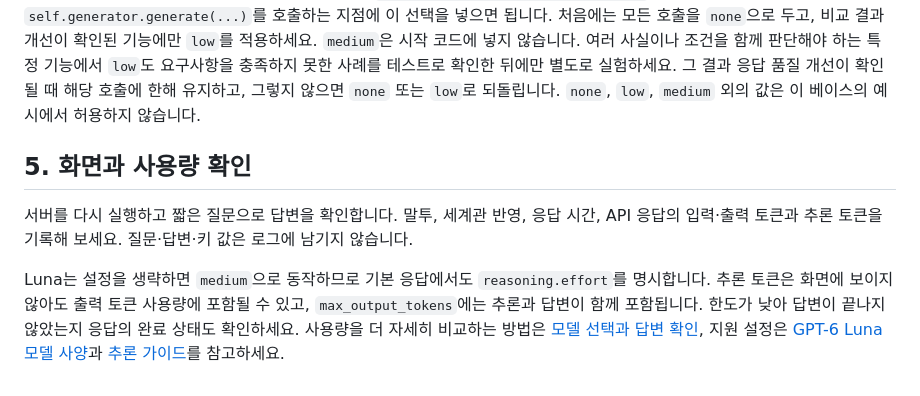
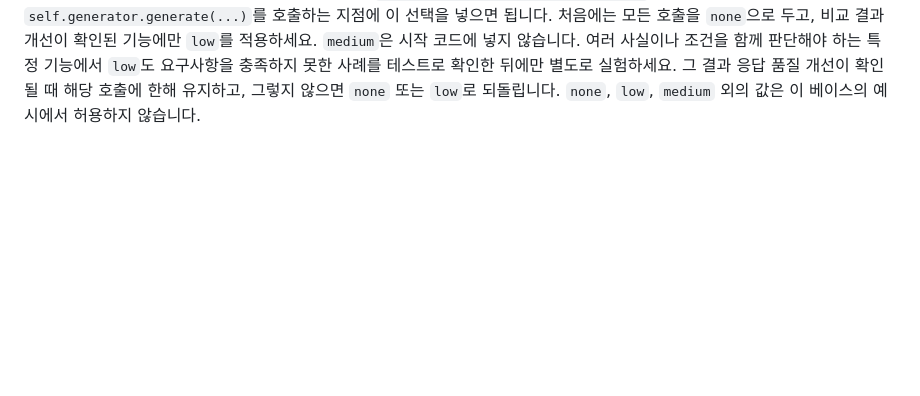
Before and after one commit to HateSlop/5-chatbot-base, a Markdown page: docs/MODEL_SETUP.md, the part around the change. Rendered like a GitHub page; blank space fills up the shorter version.

Commit message:
Remove usage check section from MODEL_SETUP.md
Removed section on checking screen and usage after server restart, including instructions for logging and response quality assessment.

````diff
--- a/docs/MODEL_SETUP.md
+++ b/docs/MODEL_SETUP.md
@@ -129,9 +129,3 @@ reply = generator.generate(
 ```
 
 위 예시는 기능 종류에 따라 **한 번의 모델 호출에 하나의 값**을 전달합니다. `feature`는 서버 코드에서 지정하며 브라우저 입력이나 별도 모델 분류로 정하지 않습니다. 실제 구조에서는 `ChatbotService.generate_response()`가 `self.generator.generate(...)`를 호출하는 지점에 이 선택을 넣으면 됩니다. 처음에는 모든 호출을 `none`으로 두고, 비교 결과 개선이 확인된 기능에만 `low`를 적용하세요. `medium`은 시작 코드에 넣지 않습니다. 여러 사실이나 조건을 함께 판단해야 하는 특정 기능에서 `low`도 요구사항을 충족하지 못한 사례를 테스트로 확인한 뒤에만 별도로 실험하세요. 그 결과 응답 품질 개선이 확인될 때 해당 호출에 한해 유지하고, 그렇지 않으면 `none` 또는 `low`로 되돌립니다. `none`, `low`, `medium` 외의 값은 이 베이스의 예시에서 허용하지 않습니다.
-
-## 5. 화면과 사용량 확인
-
-서버를 다시 실행하고 짧은 질문으로 답변을 확인합니다. 말투, 세계관 반영, 응답 시간, API 응답의 입력·출력 토큰과 추론 토큰을 기록해 보세요. 질문·답변·키 값은 로그에 남기지 않습니다.
-
-Luna는 설정을 생략하면 `medium`으로 동작하므로 기본 응답에서도 `reasoning.effort`를 명시합니다. 추론 토큰은 화면에 보이지 않아도 출력 토큰 사용량에 포함될 수 있고, `max_output_tokens`에는 추론과 답변이 함께 포함됩니다. 한도가 낮아 답변이 끝나지 않았는지 응답의 완료 상태도 확인하세요. 사용량을 더 자세히 비교하는 방법은 [모델 선택과 답변 확인](MODEL_CHOICE.md), 지원 설정은 [GPT-6 Luna 모델 사양](https://developers.openai.com/api/docs/models/gpt-6-luna)과 [추론 가이드](https://developers.openai.com/api/docs/guides/reasoning?api-mode=responses)를 참고하세요.
````
